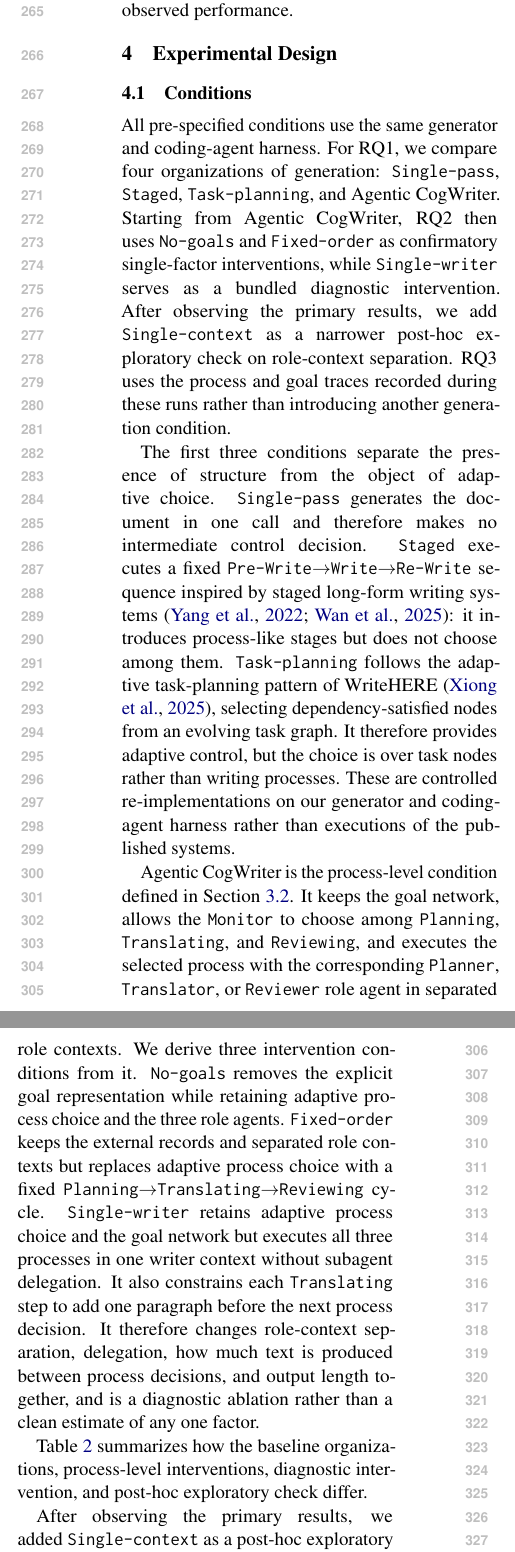
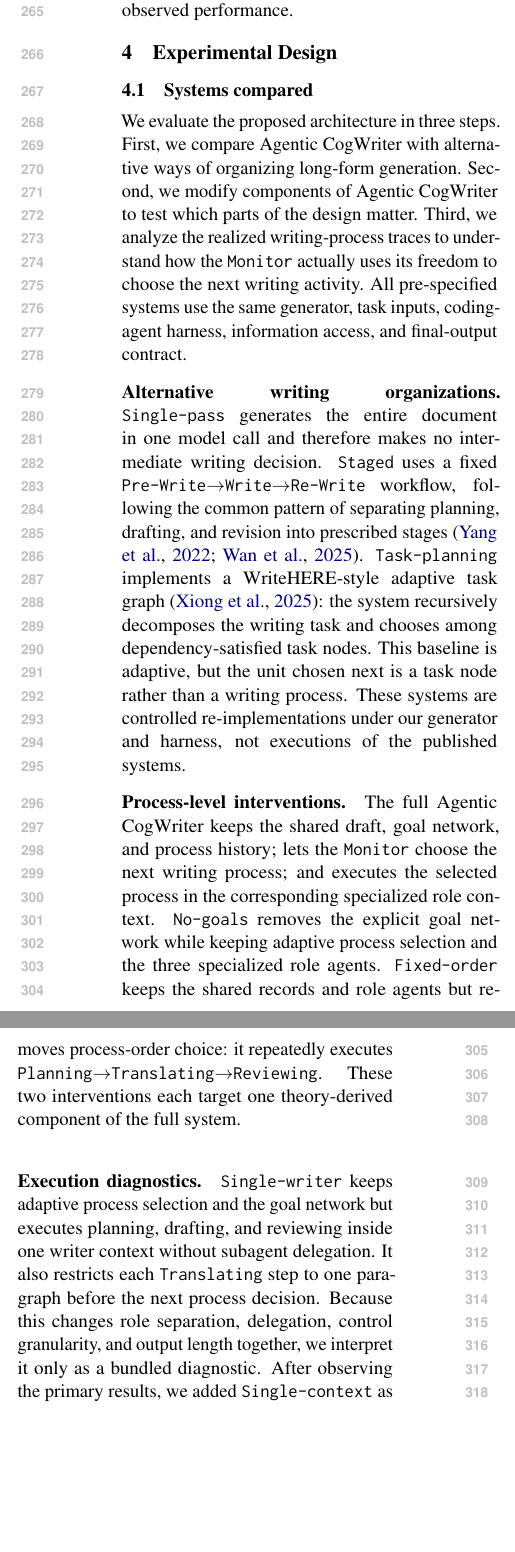
Before and after one commit to shunk031/agentic-cognitive-writing, a LaTeX paper (paper/acl_latex.tex, which reads paper/sec/04_experiments.tex): two parts of the columns of page 4 of 19, joined at a grey line, cut so that both start at the same text, the shorter picture padded with empty space. Compiled offline with pdfLaTeX.

Commit message:
paper: rewrite experimental design without RQ scaffolding

```diff
--- a/paper/sec/04_experiments.tex
+++ b/paper/sec/04_experiments.tex
@@ -1,23 +1,26 @@
-\subsection{Conditions}
+\subsection{Systems compared}
 \label{sec:baselines}
 
-All pre-specified conditions use the same generator and coding-agent harness. For RQ1, we compare four organizations of generation: \condSinglePass, \condStaged, \condTaskPlanning, and \condAgenticCogWriter. Starting from \condAgenticCogWriter, RQ2 then uses \condNoGoals\ and \condFixedOrder\ as confirmatory single-factor interventions, while \condSingleWriter\ serves as a bundled diagnostic intervention. After observing the primary results, we add \condSingleContext\ as a narrower post-hoc exploratory check on role-context separation. RQ3 uses the process and goal traces recorded during these runs rather than introducing another generation condition.
+We evaluate the proposed architecture in three steps. First, we compare \condAgenticCogWriter\ with alternative ways of organizing long-form generation. Second, we modify components of \condAgenticCogWriter\ to test which parts of the design matter. Third, we analyze the realized writing-process traces to understand how the \texttt{Monitor} actually uses its freedom to choose the next writing activity. All pre-specified systems use the same generator, task inputs, coding-agent harness, information access, and final-output contract.
 
-The first three conditions separate the presence of structure from the object of adaptive choice. \condSinglePass\ generates the document in one call and therefore makes no intermediate control decision. \condStaged\ executes a fixed \texttt{Pre-Write}$\rightarrow$\texttt{Write}$\rightarrow$\texttt{Re-Write} sequence inspired by staged long-form writing systems~\cite{yang2022re3,wan2025cognitive}: it introduces process-like stages but does not choose among them. \condTaskPlanning\ follows the adaptive task-planning pattern of WriteHERE~\cite{xiong2025beyond}, selecting dependency-satisfied nodes from an evolving task graph. It therefore provides adaptive control, but the choice is over task nodes rather than writing processes. These are controlled re-implementations on our generator and coding-agent harness rather than executions of the published systems.
+\paragraph{Alternative writing organizations.}
+\condSinglePass\ generates the entire document in one model call and therefore makes no intermediate writing decision. \condStaged\ uses a fixed \texttt{Pre-Write}$\rightarrow$\texttt{Write}$\rightarrow$\texttt{Re-Write} workflow, following the common pattern of separating planning, drafting, and revision into prescribed stages~\cite{yang2022re3,wan2025cognitive}. \condTaskPlanning\ implements a WriteHERE-style adaptive task graph~\cite{xiong2025beyond}: the system recursively decomposes the writing task and chooses among dependency-satisfied task nodes. This baseline is adaptive, but the unit chosen next is a task node rather than a writing process. These systems are controlled re-implementations under our generator and harness, not executions of the published systems.
 
-\condAgenticCogWriter\ is the process-level condition defined in Section~\ref{sec:method-writing-processes}. It keeps the goal network, allows the \texttt{Monitor} to choose among \texttt{Planning}, \texttt{Translating}, and \texttt{Reviewing}, and executes the selected process with the corresponding \texttt{Planner}, \texttt{Translator}, or \texttt{Reviewer} role agent in separated role contexts. We derive three intervention conditions from it. \condNoGoals\ removes the explicit goal representation while retaining adaptive process choice and the three role agents. \condFixedOrder\ keeps the external records and separated role contexts but replaces adaptive process choice with a fixed \texttt{Planning}$\rightarrow$\texttt{Translating}$\rightarrow$\texttt{Reviewing} cycle. \condSingleWriter\ retains adaptive process choice and the goal network but executes all three processes in one writer context without subagent delegation. It also constrains each \texttt{Translating} step to add one paragraph before the next process decision. It therefore changes role-context separation, delegation, how much text is produced between process decisions, and output length together, and is a diagnostic ablation rather than a clean estimate of any one factor.
+\paragraph{Process-level interventions.}
+The full \condAgenticCogWriter\ keeps the shared draft, goal network, and process history; lets the \texttt{Monitor} choose the next writing process; and executes the selected process in the corresponding specialized role context. \condNoGoals\ removes the explicit goal network while keeping adaptive process selection and the three specialized role agents. \condFixedOrder\ keeps the shared records and role agents but removes process-order choice: it repeatedly executes \texttt{Planning}$\rightarrow$\texttt{Translating}$\rightarrow$\texttt{Reviewing}. These two interventions each target one theory-derived component of the full system.
 
-Table~\ref{tab:experimental-conditions} summarizes how the baseline organizations, process-level interventions, diagnostic intervention, and post-hoc exploratory check differ.
+\paragraph{Execution diagnostics.}
+\condSingleWriter\ keeps adaptive process selection and the goal network but executes planning, drafting, and reviewing inside one writer context without subagent delegation. It also restricts each \texttt{Translating} step to one paragraph before the next process decision. Because this changes role separation, delegation, control granularity, and output length together, we interpret it only as a bundled diagnostic. After observing the primary results, we added \condSingleContext\ as a narrower exploratory check: it keeps the same process loop and shared state but executes each selected process in the host agent's context. Unlike \condSingleWriter, it does not impose the one-paragraph restriction. This run used a different gateway entry point and plain HTTP transport while keeping the generator model unchanged, so it is not a clean context-only intervention and remains outside the pre-specified confirmatory analysis.
+
+Table~\ref{tab:experimental-conditions} summarizes the systems and interventions.
 \input{tab/experiments-architecture-comparison}
-
-After observing the primary results, we added \condSingleContext\ as a post-hoc exploratory check on the interpretation of \condSingleWriter. \condSingleContext\ keeps the \texttt{Monitor}, the same \texttt{Planning}, \texttt{Translating}, and \texttt{Reviewing} instructions, the shared draft, goal network, process history, termination rule, and final-output contract, but executes each selected process in the host agent's context rather than delegating it to a separate role-agent context. Unlike \condSingleWriter, it does not impose the one-paragraph \texttt{Translating} restriction. The exploratory run also used a different gateway entry point and plain HTTP transport while keeping the generator model unchanged, so this comparison is narrower than \condSingleWriter\ but is not a perfectly isolated context-only intervention. We keep it outside the confirmatory family and use it only to test whether a simple attribution to separated role contexts survives this narrower check.
 
 \subsection{Benchmarks and prompts}
 \label{sec:benchmarks}
 
 We use WritingBench~\cite{wu2026writingbench}, HelloBench~\cite{que2024hellobench}, and DoLoMiTes~\cite{malaviya2025dolomites}. WritingBench covers general-purpose writing with task-specific criteria, HelloBench contains long-text generation tasks across several genres, and DoLoMiTes contains structured expert-writing tasks such as plans, reports, and design documents.
 
-We evaluate a committed longest-output slice containing 100 prompts per benchmark, for 300 prompts total. Prompt selection is deterministic and fixed before generation: pilot prompts are excluded, and the remaining prompts are ranked using prompt length together with requested output length. This slice is intended to make differences between control strategies easier to observe in long-form settings, so our conclusions concern the selected slice rather than the full benchmark distributions. Appendix~\ref{app:prompts} gives the complete selection rule, prompt provenance, and generation contracts. All conditions receive the same prompt and benchmark information, and external retrieval is disabled.
+We evaluate a committed longest-output slice containing 100 prompts per benchmark, for 300 prompts total. Prompt selection is deterministic and fixed before generation: pilot prompts are excluded, and the remaining prompts are ranked using prompt length together with requested output length. This slice is intended to emphasize demanding long-form settings, so our conclusions concern the selected slice rather than the full benchmark distributions. Appendix~\ref{app:prompts} gives the complete selection rule, prompt provenance, and generation contracts. External retrieval is disabled for all conditions.
 
 \subsection{Implementation and replications}
 \label{sec:implementation}
```
Also changed, not shown: paper/sec/04_experiments.tex (22 more changed lines).
